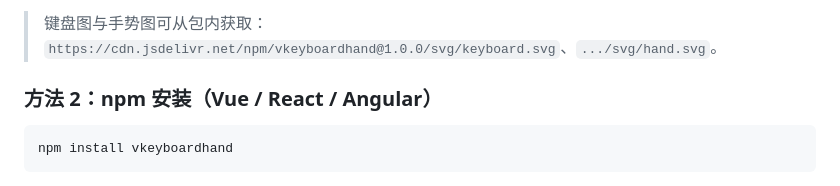
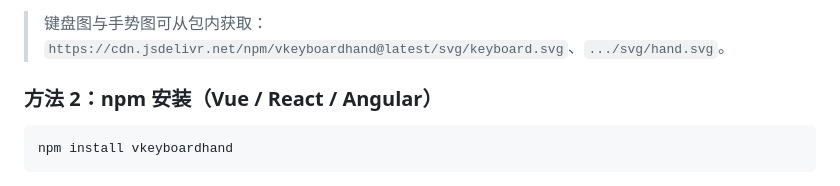
Before and after one commit to ayuday/vkeyboardhand, a Markdown page: README_zh.md, the part around one of its changes. GitHub-like rendering.

````diff
--- a/README_zh.md
+++ b/README_zh.md
@@ -73,6 +75,6 @@
 ```
 
-> 键盘图与手势图可从包内获取：`https://cdn.jsdelivr.net/npm/vkeyboardhand@1.0.0/svg/keyboard.svg`、`.../svg/hand.svg`。
+> 键盘图与手势图可从包内获取：`https://cdn.jsdelivr.net/npm/vkeyboardhand@latest/svg/keyboard.svg`、`.../svg/hand.svg`。
 
 ### 方法 2：npm 安装（Vue / React / Angular）
 
````
Also changed, not shown: other parts of README_zh.md (+5 -3 lines), README.md (+6 -4 lines).
